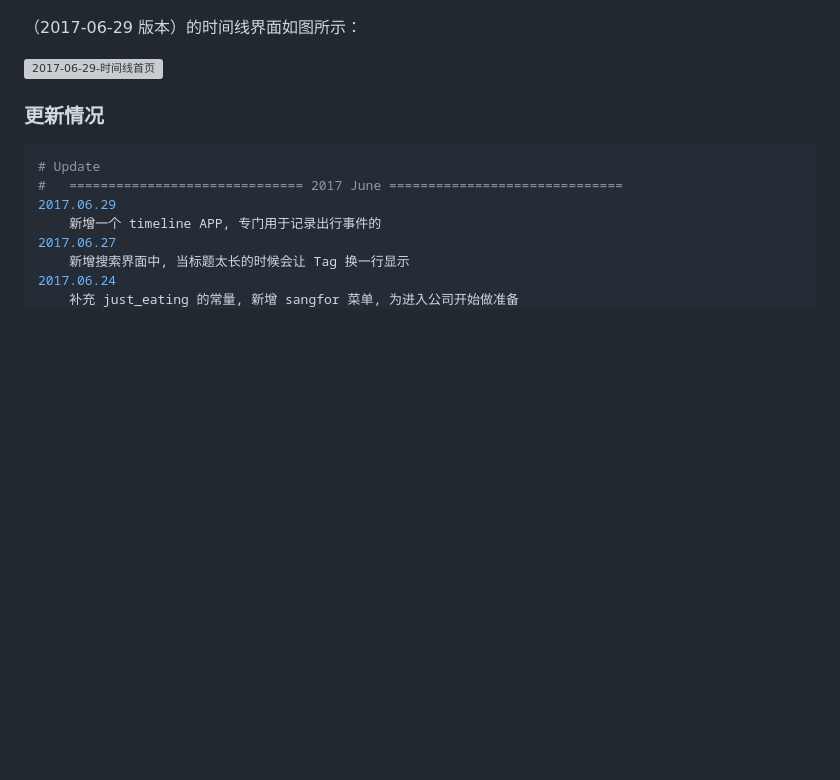
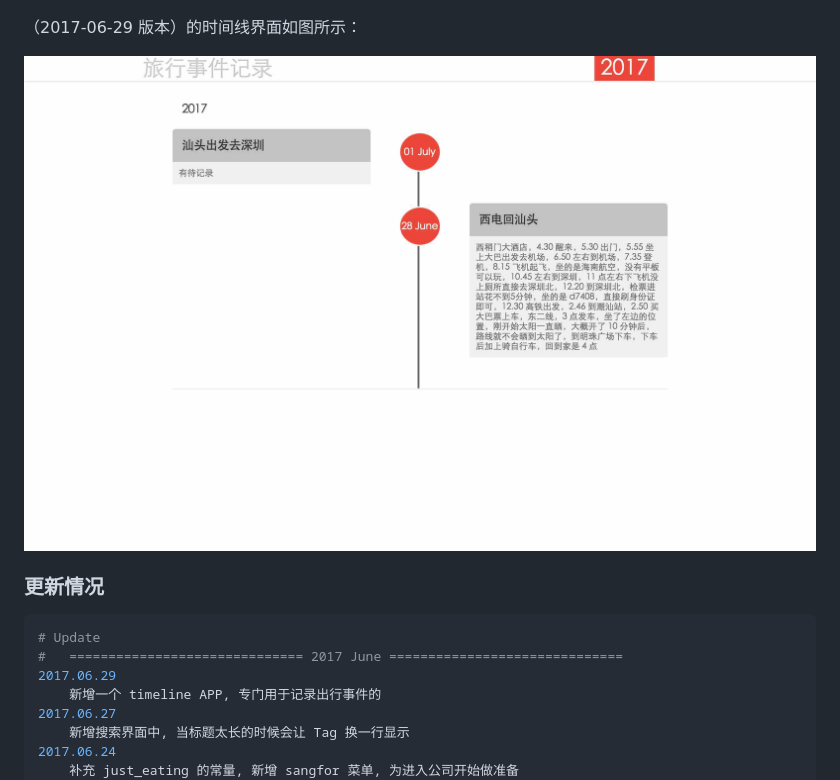
Before and after one commit to L1nwatch/my_blog_source, a Markdown page: README.md, the part around the change. GitHub-like rendering; pictures changed too: 2017-06-29-时间线首页.jpg (added); blank space fills up the shorter version; grey boxes are pictures that could not be loaded.

Commit message:
更新图片及图片地址

```diff
--- a/README.md
+++ b/README.md
@@ -27,7 +27,7 @@
 
 （2017-06-29 版本）的时间线界面如图所示：
 
-![2017-06-29-时间线首页](https://github.com/L1nwatch/my_blog_source/blob/master/.jpg?raw=true)
+![2017-06-29-时间线首页](https://github.com/L1nwatch/my_blog_source/blob/master/2017-06-29-%E6%97%B6%E9%97%B4%E7%BA%BF%E9%A6%96%E9%A1%B5.jpg?raw=true)
 
 
 ### 更新情况
```
